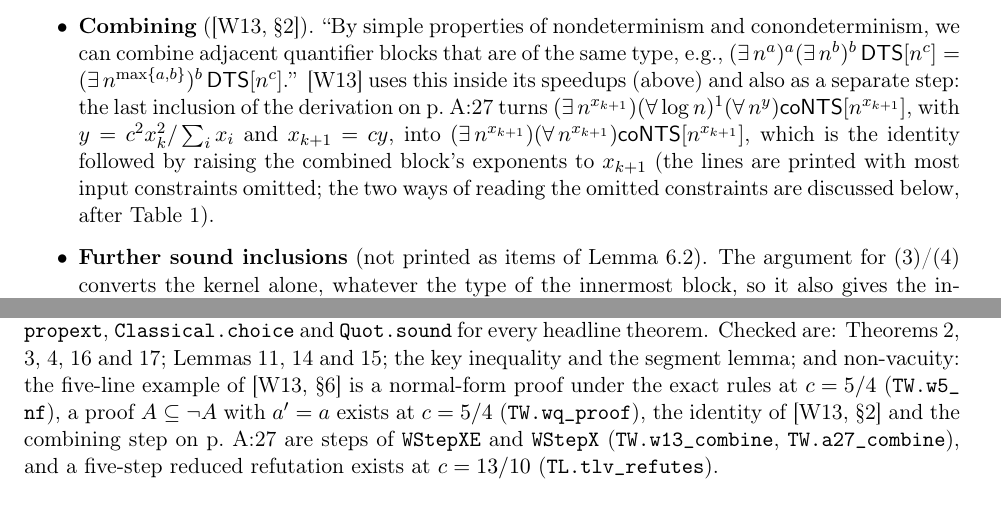
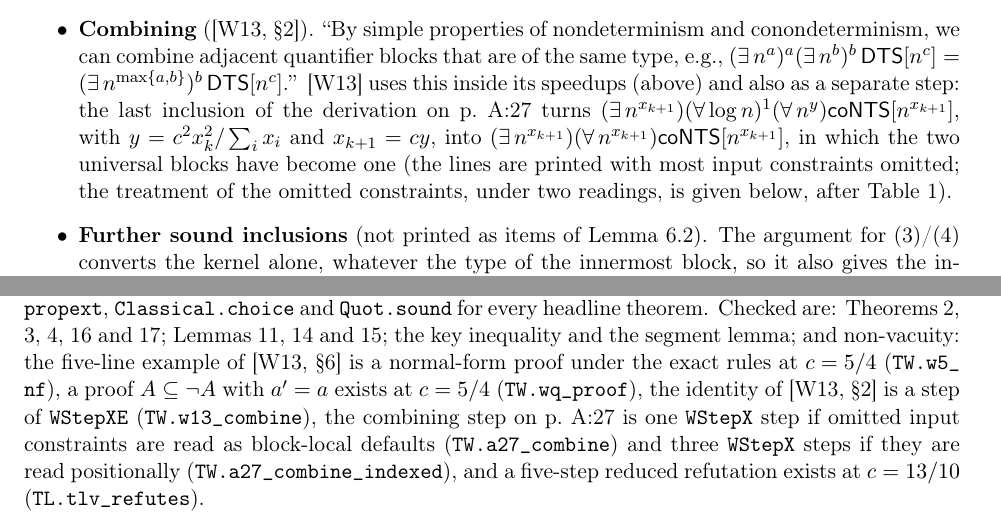
Before and after one commit to PastaPastaPasta/math, a LaTeX paper (taut-threshold/paper/paper.tex): two parts of pages 3 and 13 of 17, joined at a grey line, cut so that both start at the same text. Compiled offline with pdfLaTeX.

Commit message:
docs(taut-threshold): describe the p. A:27 step consistently in sections 2 and 9
Co-Authored-By: Claude Fable 5.2 <noreply@anthropic.com>

```diff
--- a/taut-threshold/paper/paper.tex
+++ b/taut-threshold/paper/paper.tex
@@ -107,7 +107,7 @@ If the innermost block of $Q$ already has the new first quantifier, \cite{W13} m
 \item[(4)] $Q\,(\forall\, n^{g})^{o}\,\NTS[n^{a}]\subseteq Q\,(\forall\, n^{g})^{o}\,\coNTS[n^{c\max(a,o)}]$.
 \end{enumerate}
 Rules (1)/(2) remove (``pop'') the innermost block over a matching kernel. Rules (3)/(4) flip an opposite kernel.
-\item \textbf{Combining} (\cite[\S2]{W13}). ``By simple properties of nondeterminism and conondeterminism, we can combine adjacent quantifier blocks that are of the same type, e.g., $(\exists\, n^a)^a(\exists\, n^b)^b\,\mathsf{DTS}[n^c]=(\exists\, n^{\max\{a,b\}})^b\,\mathsf{DTS}[n^c]$.'' \cite{W13} uses this inside its speedups (above) and also as a separate step: the last inclusion of the derivation on p.~A:27 turns $(\exists\,n^{x_{k+1}})(\forall\log n)^1(\forall\,n^{y})\coNTS[n^{x_{k+1}}]$, with $y=c^2x_k^2/\sum_i x_i$ and $x_{k+1}=cy$, into $(\exists\,n^{x_{k+1}})(\forall\,n^{x_{k+1}})\coNTS[n^{x_{k+1}}]$, which is the identity followed by raising the combined block's exponents to $x_{k+1}$ (the lines are printed with most input constraints omitted; the two ways of reading the omitted constraints are discussed below, after Table~\ref{tab:rules}).
+\item \textbf{Combining} (\cite[\S2]{W13}). ``By simple properties of nondeterminism and conondeterminism, we can combine adjacent quantifier blocks that are of the same type, e.g., $(\exists\, n^a)^a(\exists\, n^b)^b\,\mathsf{DTS}[n^c]=(\exists\, n^{\max\{a,b\}})^b\,\mathsf{DTS}[n^c]$.'' \cite{W13} uses this inside its speedups (above) and also as a separate step: the last inclusion of the derivation on p.~A:27 turns $(\exists\,n^{x_{k+1}})(\forall\log n)^1(\forall\,n^{y})\coNTS[n^{x_{k+1}}]$, with $y=c^2x_k^2/\sum_i x_i$ and $x_{k+1}=cy$, into $(\exists\,n^{x_{k+1}})(\forall\,n^{x_{k+1}})\coNTS[n^{x_{k+1}}]$, in which the two universal blocks have become one (the lines are printed with most input constraints omitted; the treatment of the omitted constraints, under two readings, is given below, after Table~\ref{tab:rules}).
 \item \textbf{Further sound inclusions} (not printed as items of Lemma~6.2). The argument for (3)/(4) converts the kernel alone, whatever the type of the innermost block, so it also gives the in-place flip of a matching kernel, $Q\,(\exists\, n^{g})^{o}\,\NTS[n^{a}]\subseteq Q\,(\exists\, n^{g})^{o}\,\coNTS[n^{c\max(a,o)}]$ and its dual, and, with no block, the quantifier-free flip $\NTS[n^a]\subseteq\coNTS[n^{c\max(a,1)}]$ and its dual.
 \end{itemize}
 
@@ -474,7 +474,7 @@ The reduced calculus has the same threshold (\lean{TD.dvmw}, \lean{TD.threshold}
 \section{What is and is not verified}\label{sec:verified}
 
 \paragraph{(a) Kernel-checked.}
-Lean~4.31 with Mathlib (pinned revision in the repository). The library builds with no \texttt{sorry}, no \texttt{admit}, no \texttt{native\_decide} and no new axioms; \texttt{\#print axioms} reports only \texttt{propext}, \texttt{Classical.choice} and \texttt{Quot.sound} for every headline theorem. Checked are: Theorems~\ref{thm:main}, \ref{thm:nf}, \ref{thm:threshold}, \ref{thm:limit} and~\ref{thm:return}; Lemmas~\ref{lem:replay}, \ref{lem:sim} and~\ref{lem:nftref}; the key inequality and the segment lemma; and non-vacuity: the five-line example of \cite[\S6]{W13} is a normal-form proof under the exact rules at $c=5/4$ (\lean{TW.w5\_nf}), a proof $A\subseteq\neg A$ with $a'=a$ exists at $c=5/4$ (\lean{TW.wq\_proof}), the identity of \cite[\S2]{W13} and the combining step on p.~A:27 are steps of \lean{WStepXE} and \lean{WStepX} (\lean{TW.w13\_combine}, \lean{TW.a27\_combine}), and a five-step reduced refutation exists at $c=13/10$ (\lean{TL.tlv\_refutes}).
+Lean~4.31 with Mathlib (pinned revision in the repository). The library builds with no \texttt{sorry}, no \texttt{admit}, no \texttt{native\_decide} and no new axioms; \texttt{\#print axioms} reports only \texttt{propext}, \texttt{Classical.choice} and \texttt{Quot.sound} for every headline theorem. Checked are: Theorems~\ref{thm:main}, \ref{thm:nf}, \ref{thm:threshold}, \ref{thm:limit} and~\ref{thm:return}; Lemmas~\ref{lem:replay}, \ref{lem:sim} and~\ref{lem:nftref}; the key inequality and the segment lemma; and non-vacuity: the five-line example of \cite[\S6]{W13} is a normal-form proof under the exact rules at $c=5/4$ (\lean{TW.w5\_nf}), a proof $A\subseteq\neg A$ with $a'=a$ exists at $c=5/4$ (\lean{TW.wq\_proof}), the identity of \cite[\S2]{W13} is a step of \lean{WStepXE} (\lean{TW.w13\_combine}), the combining step on p.~A:27 is one \lean{WStepX} step if omitted input constraints are read as block-local defaults (\lean{TW.a27\_combine}) and three \lean{WStepX} steps if they are read positionally (\lean{TW.a27\_combine\_indexed}), and a five-step reduced refutation exists at $c=13/10$ (\lean{TL.tlv\_refutes}).
 
 \paragraph{(b) Not machine-checked.}
 \begin{itemize}
```
Also changed, not shown: taut-threshold/paper/paper.md (+2 -2 lines), taut-threshold/paper/paper.pdf.
